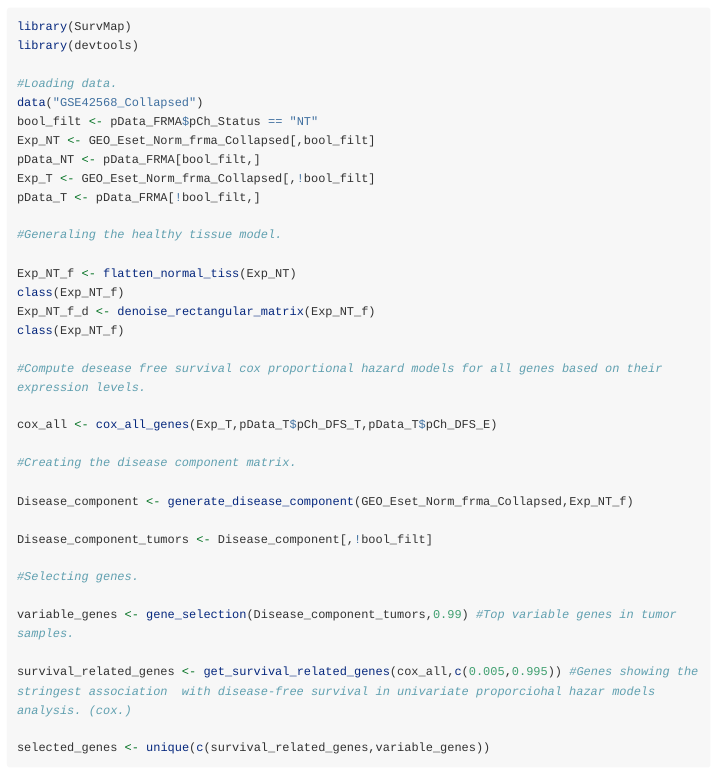
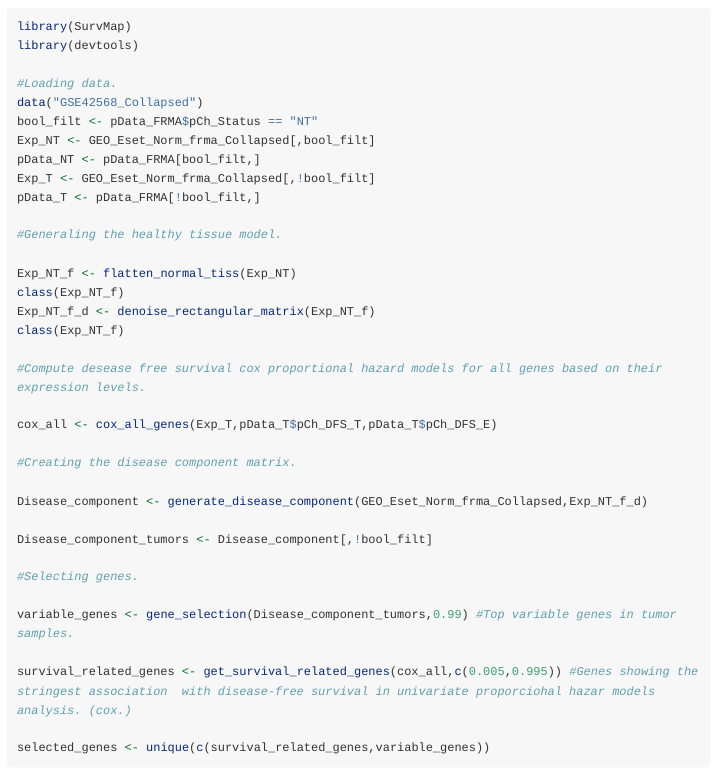
Before and after one commit to jfores/SurvMap, an R Markdown document (vignettes/SurvMap-vignette.Rmd): the page in a window 1100 px wide, from 8130 px down. Rendered offline with R 4.5, knitr and Pandoc, with nearby package versions; code that draws random numbers runs with fixed seeds of ours; long lines of code are wrapped.

Commit message:
Changes in vignette

```diff
--- a/vignettes/SurvMap-vignette.Rmd
+++ b/vignettes/SurvMap-vignette.Rmd
@@ -152,7 +152,7 @@ cox_all <- cox_all_genes(Exp_T,pData_T$pCh_DFS_T,pData_T$pCh_DFS_E)
 
 #Creating the disease component matrix.
 
-Disease_component <- generate_disease_component(GEO_Eset_Norm_frma_Collapsed,Exp_NT_f)
+Disease_component <- generate_disease_component(GEO_Eset_Norm_frma_Collapsed,Exp_NT_f_d)
 
 Disease_component_tumors <- Disease_component[,!bool_filt]
 
```
